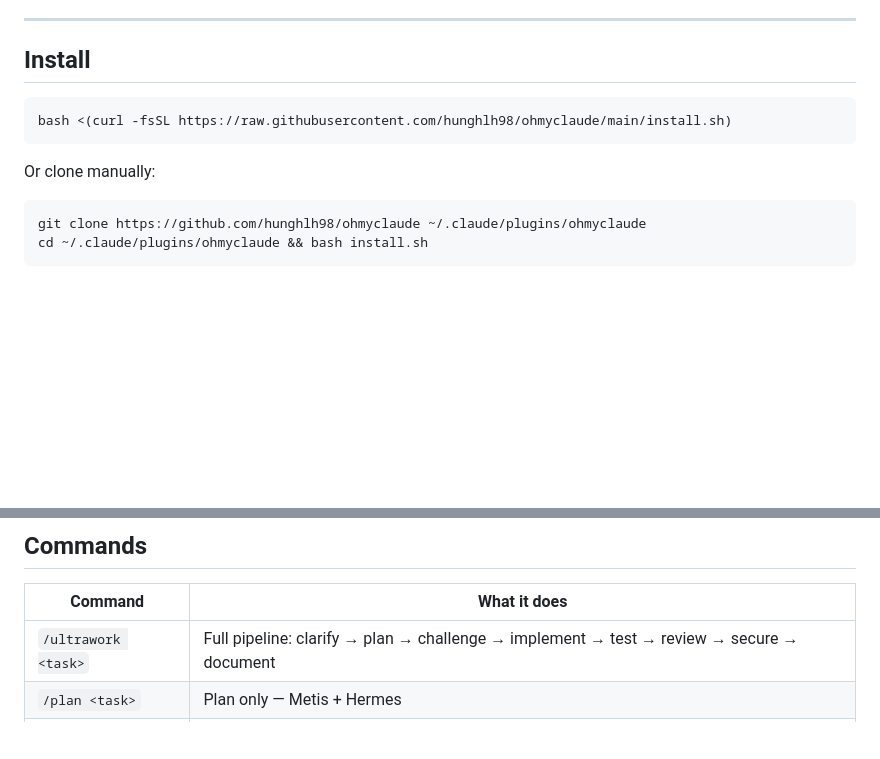
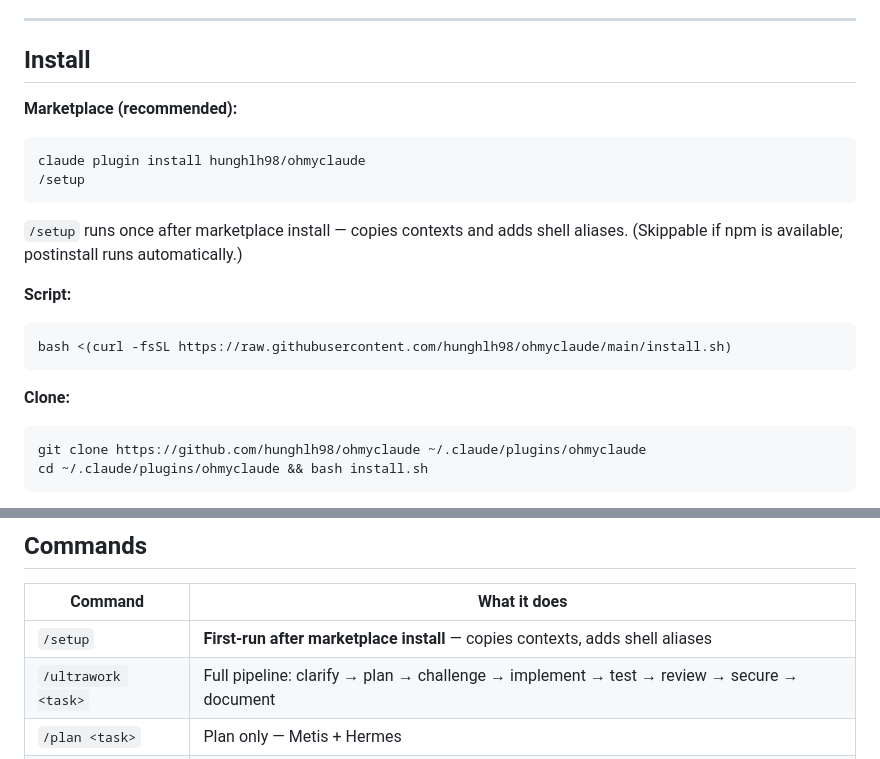
Before and after one commit to hunghlh98/ohmyclaude, a Markdown page: README.md, 2 parts joined by grey strips. Drawn GitHub-style; blank space fills up the shorter version.

Commit message:
docs(readme): add /setup command for marketplace install path
Co-Authored-By: Claude Sonnet 4.6 <noreply@anthropic.com>

````diff
--- a/README.md
+++ b/README.md
@@ -8,11 +8,19 @@ Multi-agent orchestration for Claude Code — 13 specialist agents, quality hook
 
 ## Install
 
+**Marketplace (recommended):**
+```
+claude plugin install hunghlh98/ohmyclaude
+/setup
+```
+`/setup` runs once after marketplace install — copies contexts and adds shell aliases. (Skippable if npm is available; postinstall runs automatically.)
+
+**Script:**
 ```bash
 bash <(curl -fsSL https://raw.githubusercontent.com/hunghlh98/ohmyclaude/main/install.sh)
 ```
 
-Or clone manually:
+**Clone:**
 ```bash
 git clone https://github.com/hunghlh98/ohmyclaude ~/.claude/plugins/ohmyclaude
 cd ~/.claude/plugins/ohmyclaude && bash install.sh
@@ -79,6 +87,7 @@ claude-research # explore mode — metis + apollo
 
 | Command | What it does |
 |---------|-------------|
+| `/setup` | **First-run after marketplace install** — copies contexts, adds shell aliases |
 | `/ultrawork <task>` | Full pipeline: clarify → plan → challenge → implement → test → review → secure → document |
 | `/plan <task>` | Plan only — Metis + Hermes |
 | `/review [path]` | Code review — Athena (add `--security` for Argus) |
````
